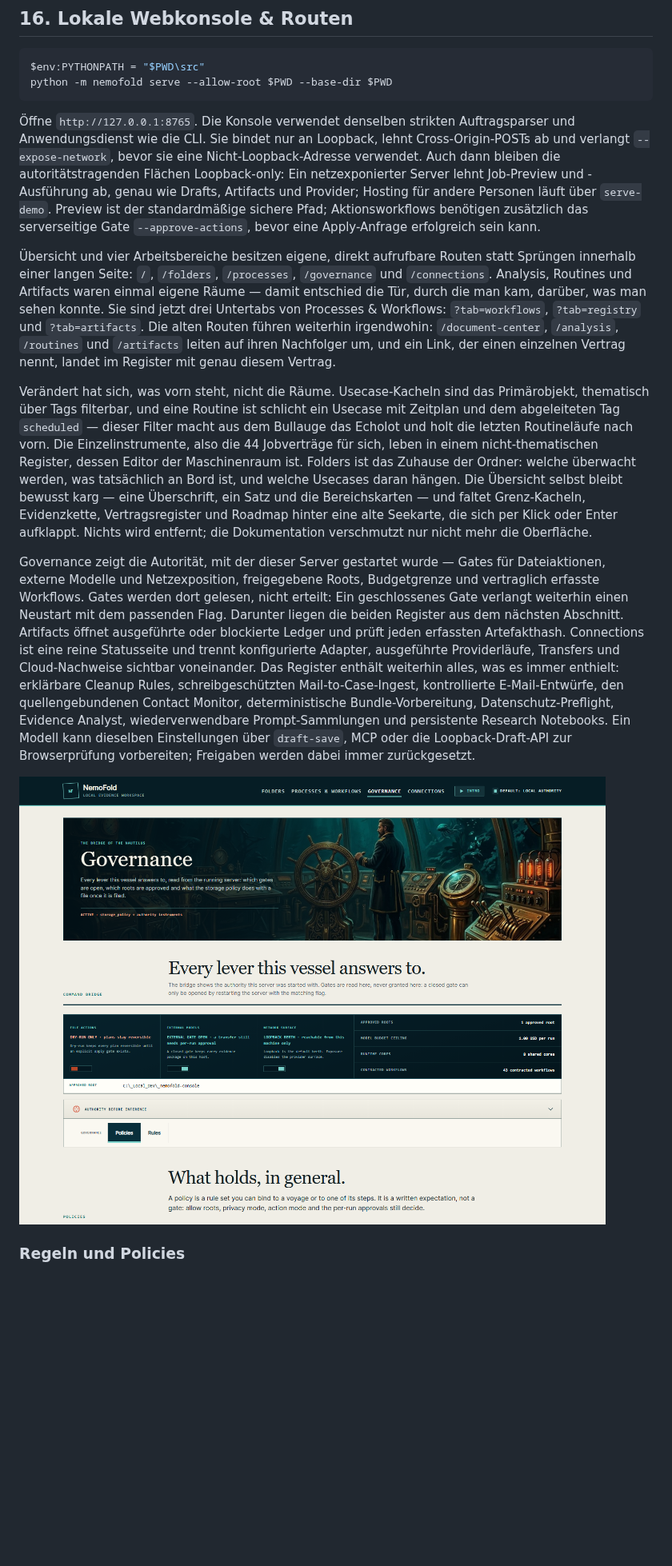
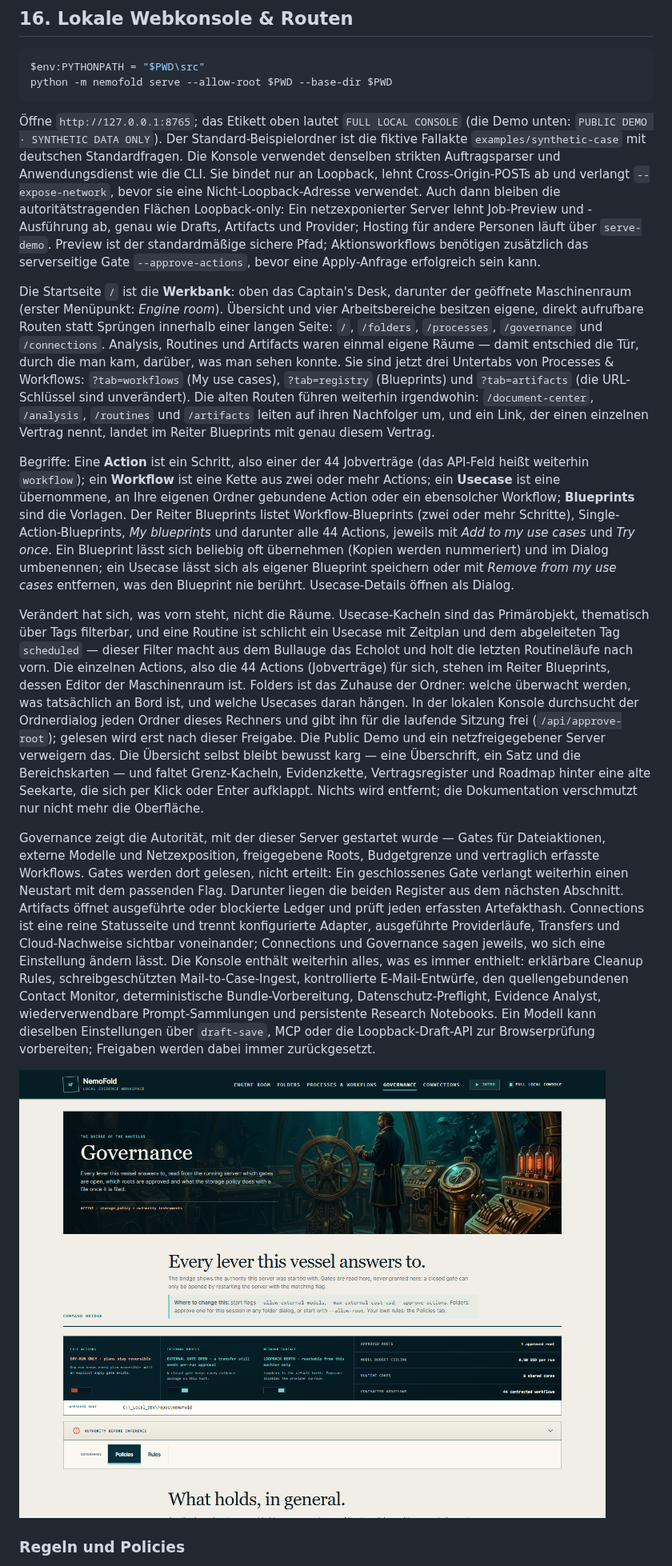
Before and after one commit to ellmos-ai/NemoFold, a Markdown page: README_de.md, the part around one of its changes. Shown at 80% size. GitHub-like rendering; pictures changed too: docs/media/nemofold-console-governance.png; blank space fills up the shorter version.

````diff
--- a/README_de.md
+++ b/README_de.md
@@ -843,7 +856,10 @@ $env:PYTHONPATH = "$PWD\src"
 python -m nemofold serve --allow-root $PWD --base-dir $PWD
 ```
 
-Öffne `http://127.0.0.1:8765`. Die Konsole verwendet denselben strikten Auftragsparser
+Öffne `http://127.0.0.1:8765`; das Etikett oben lautet `FULL LOCAL CONSOLE` (die Demo
+unten: `PUBLIC DEMO · SYNTHETIC DATA ONLY`). Der Standard-Beispielordner ist die
+fiktive Fallakte `examples/synthetic-case` mit deutschen Standardfragen. Die Konsole
+verwendet denselben strikten Auftragsparser
 und Anwendungsdienst wie die CLI. Sie bindet nur an Loopback, lehnt Cross-Origin-POSTs
 ab und verlangt `--expose-network`, bevor sie eine Nicht-Loopback-Adresse verwendet.
 Auch dann bleiben die autoritätstragenden Flächen Loopback-only: Ein netzexponierter
@@ -852,22 +868,38 @@ Hosting für andere Personen läuft über `serve-demo`. Preview ist der standard
 sichere Pfad; Aktionsworkflows benötigen zusätzlich das serverseitige Gate
 `--approve-actions`, bevor eine Apply-Anfrage erfolgreich sein kann.
 
-Übersicht und vier Arbeitsbereiche besitzen eigene, direkt aufrufbare Routen statt
+Die Startseite `/` ist die **Werkbank**: oben das Captain's Desk, darunter der
+geöffnete Maschinenraum (erster Menüpunkt: *Engine room*). Übersicht und vier
+Arbeitsbereiche besitzen eigene, direkt aufrufbare Routen statt
 Sprüngen innerhalb einer langen Seite: `/`, `/folders`, `/processes`, `/governance` und
 `/connections`. Analysis, Routines und Artifacts waren einmal eigene Räume — damit
 entschied die Tür, durch die man kam, darüber, was man sehen konnte. Sie sind jetzt drei
-Untertabs von Processes & Workflows: `?tab=workflows`, `?tab=registry` und
-`?tab=artifacts`. Die alten Routen führen weiterhin irgendwohin: `/document-center`,
+Untertabs von Processes & Workflows: `?tab=workflows` (My use cases), `?tab=registry`
+(Blueprints) und `?tab=artifacts` (die URL-Schlüssel sind unverändert). Die alten Routen führen weiterhin irgendwohin: `/document-center`,
 `/analysis`, `/routines` und `/artifacts` leiten auf ihren Nachfolger um, und ein Link,
-der einen einzelnen Vertrag nennt, landet im Register mit genau diesem Vertrag.
+der einen einzelnen Vertrag nennt, landet im Reiter Blueprints mit genau diesem Vertrag.
+
+Begriffe: Eine **Action** ist ein Schritt, also einer der 44 Jobverträge (das API-Feld
+heißt weiterhin `workflow`); ein **Workflow** ist eine Kette aus zwei oder mehr
+Actions; ein **Usecase** ist eine übernommene, an Ihre eigenen Ordner gebundene Action
+oder ein ebensolcher Workflow; **Blueprints** sind die Vorlagen. Der Reiter Blueprints
+listet Workflow-Blueprints (zwei oder mehr Schritte), Single-Action-Blueprints,
+*My blueprints* und darunter alle 44 Actions, jeweils mit *Add to my use cases* und
+*Try once*. Ein Blueprint lässt sich beliebig oft übernehmen (Kopien werden
+nummeriert) und im Dialog umbenennen; ein Usecase lässt sich als eigener Blueprint
+speichern oder mit *Remove from my use cases* entfernen, was den Blueprint nie
+berührt. Usecase-Details öffnen als Dialog.
 
 Verändert hat sich, was vorn steht, nicht die Räume. Usecase-Kacheln sind das
 Primärobjekt, thematisch über Tags filterbar, und eine Routine ist schlicht ein Usecase
 mit Zeitplan und dem abgeleiteten Tag `scheduled` — dieser Filter macht aus dem Bullauge
-das Echolot und holt die letzten Routineläufe nach vorn. Die Einzelinstrumente, also die
-44 Jobverträge für sich, leben in einem nicht-thematischen Register, dessen Editor
+das Echolot und holt die letzten Routineläufe nach vorn. Die einzelnen Actions, also die
+44 Actions (Jobverträge) für sich, stehen im Reiter Blueprints, dessen Editor
 der Maschinenraum ist. Folders ist das Zuhause der Ordner: welche überwacht werden, was
-tatsächlich an Bord ist, und welche Usecases daran hängen. Die Übersicht selbst bleibt
+tatsächlich an Bord ist, und welche Usecases daran hängen. In der lokalen Konsole
+durchsucht der Ordnerdialog jeden Ordner dieses Rechners und gibt ihn für die laufende
+Sitzung frei (`/api/approve-root`); gelesen wird erst nach dieser Freigabe. Die
+Public Demo und ein netzfreigegebener Server verweigern das. Die Übersicht selbst bleibt
 bewusst karg — eine Überschrift, ein Satz und die Bereichskarten — und faltet
 Grenz-Kacheln, Evidenzkette, Vertragsregister und Roadmap hinter eine alte Seekarte, die
 sich per Klick oder Enter aufklappt. Nichts wird entfernt; die Dokumentation verschmutzt
@@ -880,7 +912,8 @@ geschlossenes Gate verlangt weiterhin einen Neustart mit dem passenden Flag. Dar
 liegen die beiden Register aus dem nächsten Abschnitt. Artifacts öffnet ausgeführte oder
 blockierte Ledger und prüft jeden erfassten Artefakthash. Connections ist eine reine
 Statusseite und trennt konfigurierte Adapter, ausgeführte Providerläufe, Transfers und
-Cloud-Nachweise sichtbar voneinander. Das Register enthält weiterhin alles, was es immer
+Cloud-Nachweise sichtbar voneinander; Connections und Governance sagen jeweils, wo
+sich eine Einstellung ändern lässt. Die Konsole enthält weiterhin alles, was es immer
 enthielt: erklärbare Cleanup Rules, schreibgeschützten Mail-to-Case-Ingest, kontrollierte
 E-Mail-Entwürfe, den quellengebundenen Contact Monitor, deterministische
 Bundle-Vorbereitung, Datenschutz-Preflight, Evidence Analyst, wiederverwendbare
````
Also changed, not shown: other parts of README_de.md (+25 -12 lines), README.md (+51 -20 lines), docs/media/nemofold-console.png, 1 other file.
